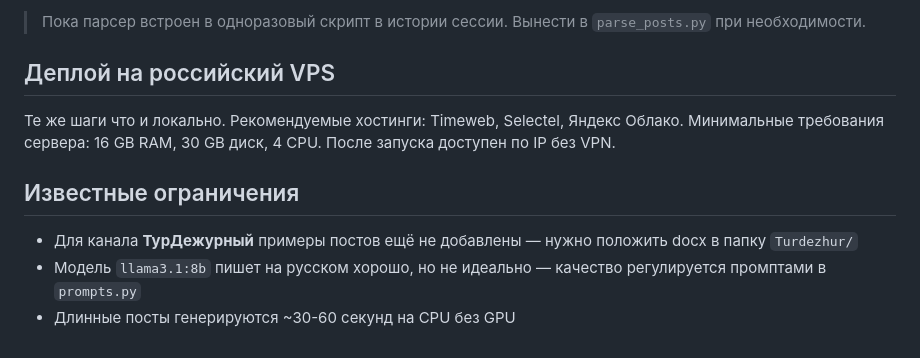
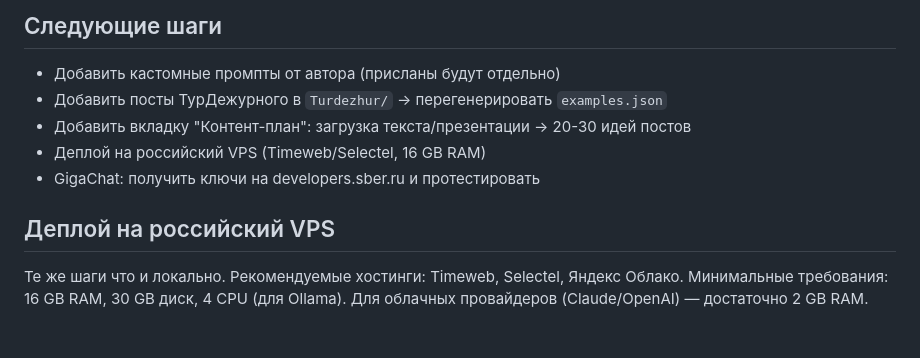
Before and after one commit to o6594340-sys/content-maker-repo, a Markdown page: CLAUDE.md, the part around one of its changes. Rendered like a GitHub page.

```diff
--- a/CLAUDE.md
+++ b/CLAUDE.md
@@ -67,14 +80,14 @@ python parse_posts.py
 
-> Пока парсер встроен в одноразовый скрипт в истории сессии. Вынести в `parse_posts.py` при необходимости.
+## Следующие шаги
+
+- Добавить кастомные промпты от автора (присланы будут отдельно)
+- Добавить посты ТурДежурного в `Turdezhur/` → перегенерировать `examples.json`
+- Добавить вкладку "Контент-план": загрузка текста/презентации → 20-30 идей постов
+- Деплой на российский VPS (Timeweb/Selectel, 16 GB RAM)
+- GigaChat: получить ключи на developers.sber.ru и протестировать
 
 ## Деплой на российский VPS
 
 Те же шаги что и локально. Рекомендуемые хостинги: Timeweb, Selectel, Яндекс Облако.
-Минимальные требования сервера: 16 GB RAM, 30 GB диск, 4 CPU.
-После запуска доступен по IP без VPN.
-
-## Известные ограничения
-
-- Для канала **ТурДежурный** примеры постов ещё не добавлены — нужно положить docx в папку `Turdezhur/`
-- Модель `llama3.1:8b` пишет на русском хорошо, но не идеально — качество регулируется промптами в `prompts.py`
-- Длинные посты генерируются ~30-60 секунд на CPU без GPU
+Минимальные требования: 16 GB RAM, 30 GB диск, 4 CPU (для Ollama).
+Для облачных провайдеров (Claude/OpenAI) — достаточно 2 GB RAM.
```
Also changed, not shown: other parts of CLAUDE.md (+37 -24 lines).
